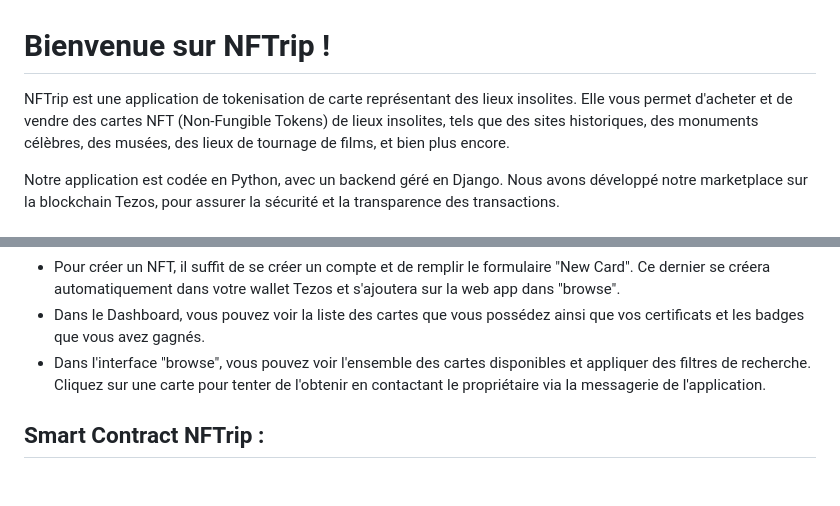
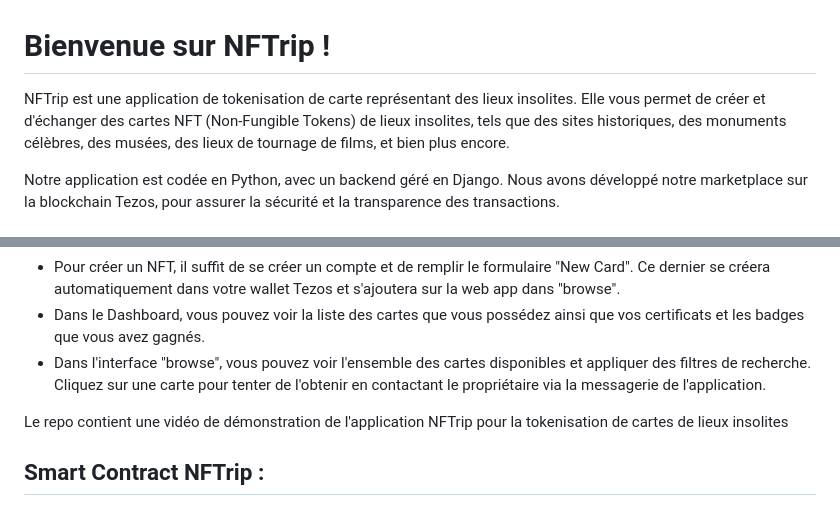
Before and after one commit to Florianlabaye/sia, a Markdown page: README.md, 2 parts joined by grey strips. Drawn GitHub-style; blank space fills up the shorter version.

```diff
--- a/README.md
+++ b/README.md
@@ -1,6 +1,6 @@
 # Bienvenue sur NFTrip !
 
-NFTrip est une application de tokenisation de carte représentant des lieux insolites. Elle vous permet d'acheter et de vendre des cartes NFT (Non-Fungible Tokens) de lieux insolites, tels que des sites historiques, des monuments célèbres, des musées, des lieux de tournage de films, et bien plus encore.
+NFTrip est une application de tokenisation de carte représentant des lieux insolites. Elle vous permet de créer et d'échanger des cartes NFT (Non-Fungible Tokens) de lieux insolites, tels que des sites historiques, des monuments célèbres, des musées, des lieux de tournage de films, et bien plus encore.
 
 Notre application est codée en Python, avec un backend géré en Django. Nous avons développé notre marketplace sur la blockchain Tezos, pour assurer la sécurité et la transparence des transactions.
 
@@ -20,6 +20,8 @@ Notre application est codée en Python, avec un backend géré en Django. Nous a
 - Dans le Dashboard, vous pouvez voir la liste des cartes que vous possédez ainsi que vos certificats et les badges que vous avez gagnés.
 - Dans l'interface "browse", vous pouvez voir l'ensemble des cartes disponibles et appliquer des filtres de recherche. Cliquez sur une carte pour tenter de l'obtenir en contactant le propriétaire via la messagerie de l'application.
 
+Le repo contient une vidéo de démonstration de l'application NFTrip pour la tokenisation de cartes de lieux insolites
+
 ## Smart Contract NFTrip :
 
 Le smart contract NFTrip a été développé avec SmartPy, une plateforme open source pour la programmation de contrats intelligents sur la blockchain Tezos. Nous avons choisi SmartPy pour sa simplicité d'utilisation, sa documentation complète et sa grande communauté de développeurs.
```
